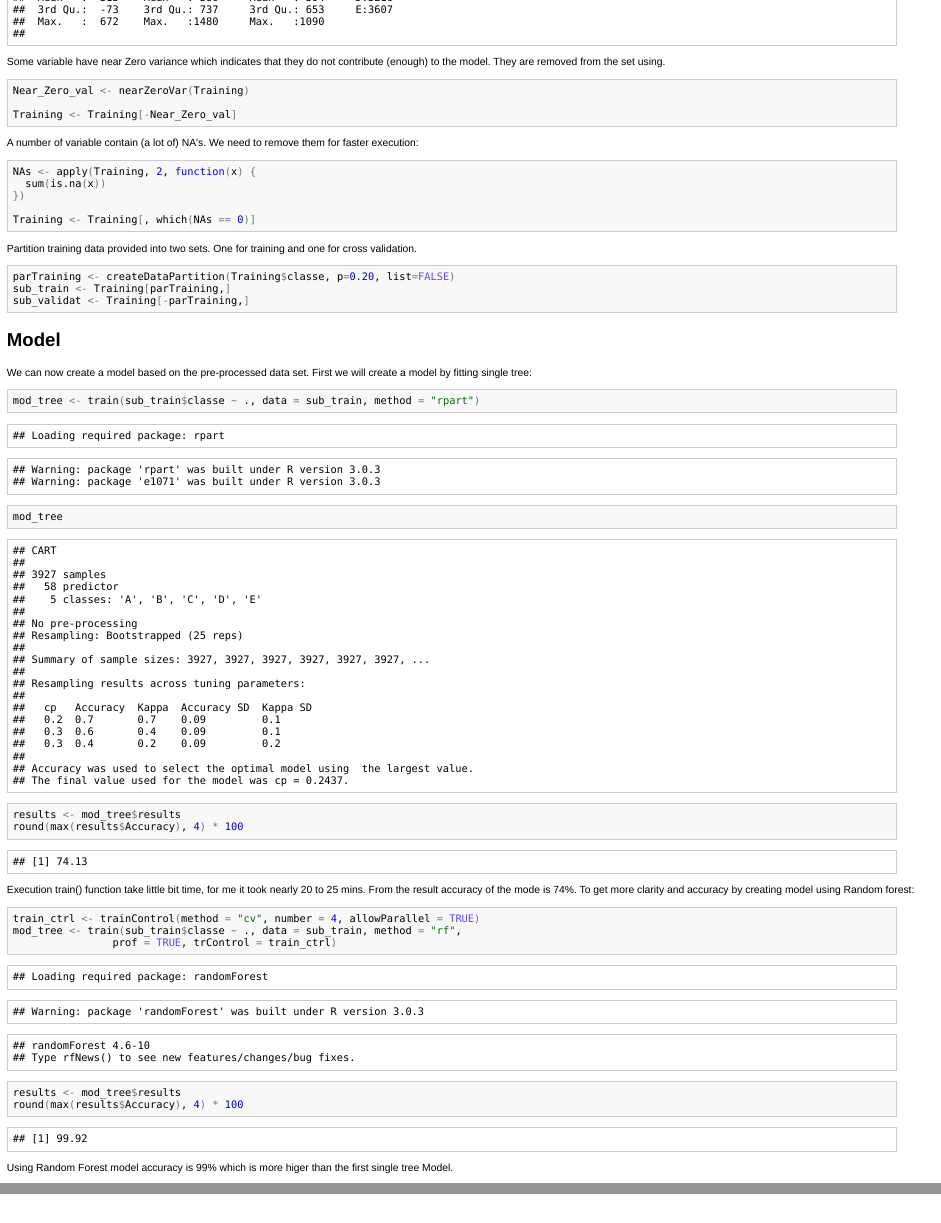
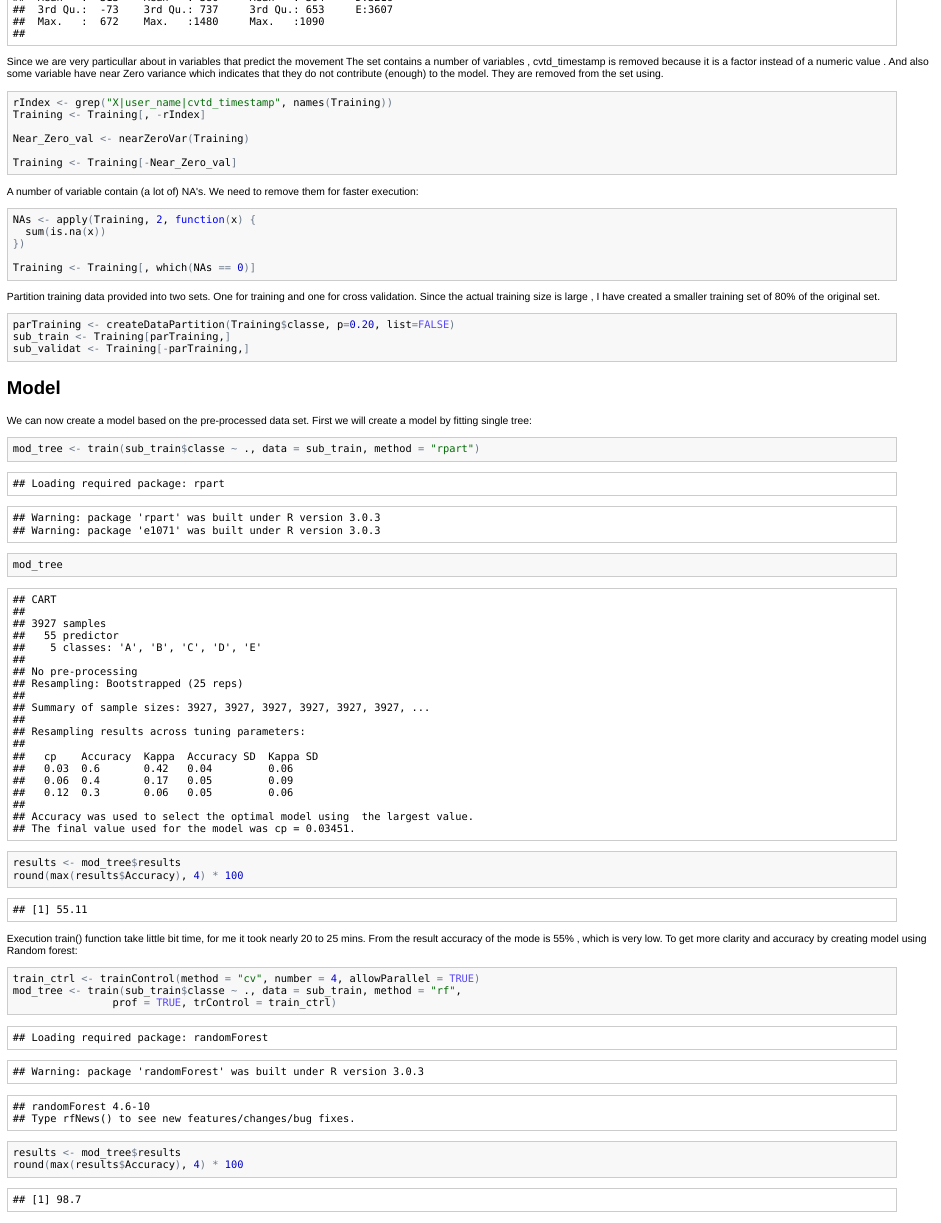
Before and after one commit to vasu2903/PracticalMachineLearning, an R Markdown document (ML-Assignment.Rmd): the page in a window 1100 px wide, from 9630 px down, and a second part further down, joined at a grey line. The pictures show the output file ML-Assignment.html that the author committed with the source, opened offline.

Commit message:
Updated Machine Learning
Updated Machine Learning

````diff
--- a/ML-Assignment.Rmd
+++ b/ML-Assignment.Rmd
@@ -28,10 +28,13 @@ sum(complete.cases(Training))
 head(Training)
 summary(Training)
 ```
-
-Some variable have near Zero variance which indicates that they do not contribute (enough) to the model. They are removed from the set using.
+Since we are very particullar about in variables that predict the movement The set contains a number of variables , cvtd_timestamp is removed because it is a factor instead of a numeric value .
+And also some variable have near Zero variance which indicates that they do not contribute (enough) to the model. They are removed from the set using.
 
 ```{r}
+
+rIndex <- grep("X|user_name|cvtd_timestamp", names(Training))
+Training <- Training[, -rIndex]
 
 Near_Zero_val <- nearZeroVar(Training)
 
@@ -48,7 +51,7 @@ NAs <- apply(Training, 2, function(x) {
 Training <- Training[, which(NAs == 0)]
 ```
 
-Partition training data provided into two sets. One for training and one for cross validation.
+Partition training data provided into two sets. One for training and one for cross validation. Since the actual training  size is large , I have created a smaller training set of 80% of the original set.
 ```{r}
 parTraining <- createDataPartition(Training$classe, p=0.20, list=FALSE)
 sub_train <- Training[parTraining,]
@@ -64,7 +67,7 @@ mod_tree
 results <- mod_tree$results
 round(max(results$Accuracy), 4) * 100
 ```
-Execution  train() function take little bit time, for me it took nearly 20 to 25 mins. From the result accuracy of the mode is 74%.
+Execution  train() function take little bit time, for me it took nearly 20 to 25 mins. From the result accuracy of the mode is 55% , which is very low.
 To get more clarity and accuracy by creating model using Random forest:
 ```{r}
 train_ctrl <- trainControl(method = "cv", number = 4, allowParallel = TRUE)
@@ -75,7 +78,7 @@ results <- mod_tree$results
 round(max(results$Accuracy), 4) * 100
 ```
 
-Using Random Forest model accuracy is 99% which is more higer than the first single tree Model.
+Using Random Forest model accuracy is 98.7%  which is more higer than the first single tree Model.
 
 ## Cross-validation
 
````
Also changed, not shown: ML-Assignment.html, ML-Assignment.md, ML-Assignment.Rmd (2 more changed lines).
